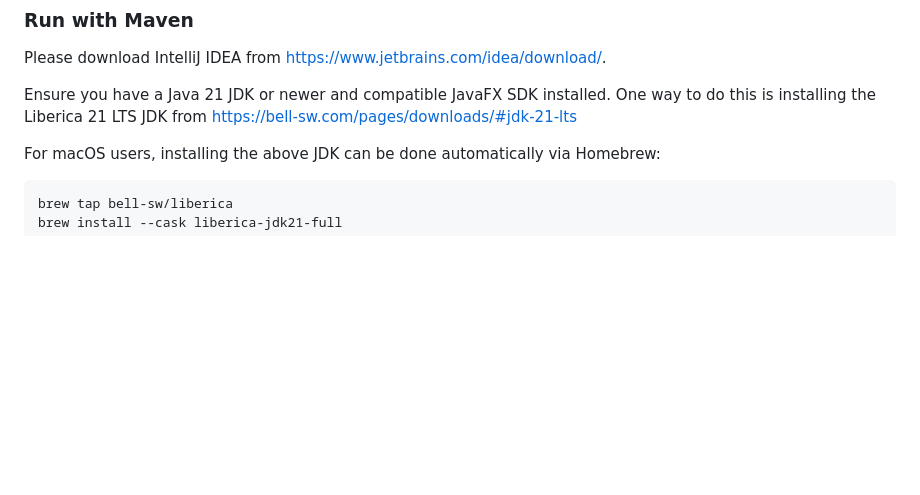
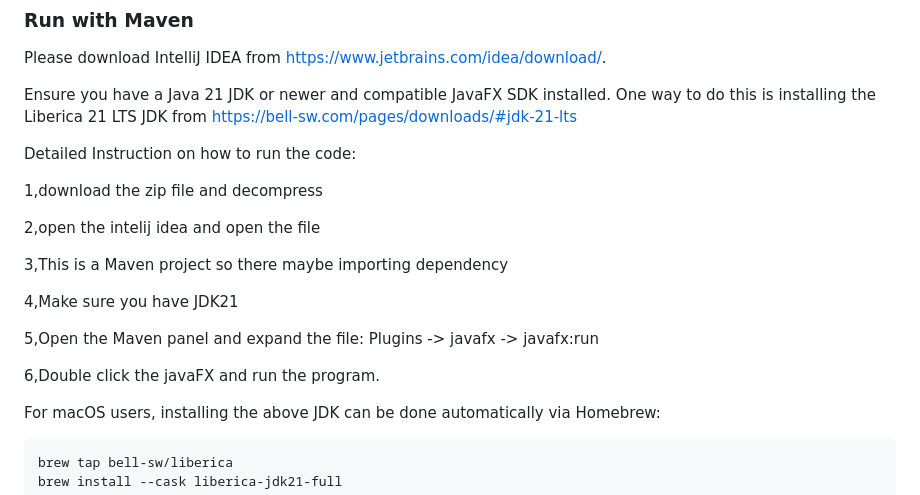
Before and after one commit to realMatthewBenedict/SharkBudget, a Markdown page: README.md, the part around the change. GitHub-like rendering; blank space fills up the shorter version.

Commit message:
Add instructions for running the JavaFX project
Added detailed instructions for running the project.

````diff
--- a/README.md
+++ b/README.md
@@ -31,6 +31,24 @@ Please download IntelliJ IDEA from https://www.jetbrains.com/idea/download/.
 
 Ensure you have a Java 21 JDK or newer and compatible JavaFX SDK installed.
 One way to do this is installing the Liberica 21 LTS JDK from https://bell-sw.com/pages/downloads/#jdk-21-lts
+
+Detailed Instruction on how to run the code:
+
+1,download the zip file and decompress
+
+2,open the intelij idea and open the file
+
+3,This is a Maven project so there maybe importing dependency
+
+4,Make sure you have JDK21
+
+5,Open the Maven panel and expand the file:
+Plugins
+  -> javafx
+      -> javafx:run
+
+6,Double click the javaFX and run the program.
+
 
 For macOS users, installing the above JDK can be done automatically via Homebrew:
 ```
````
